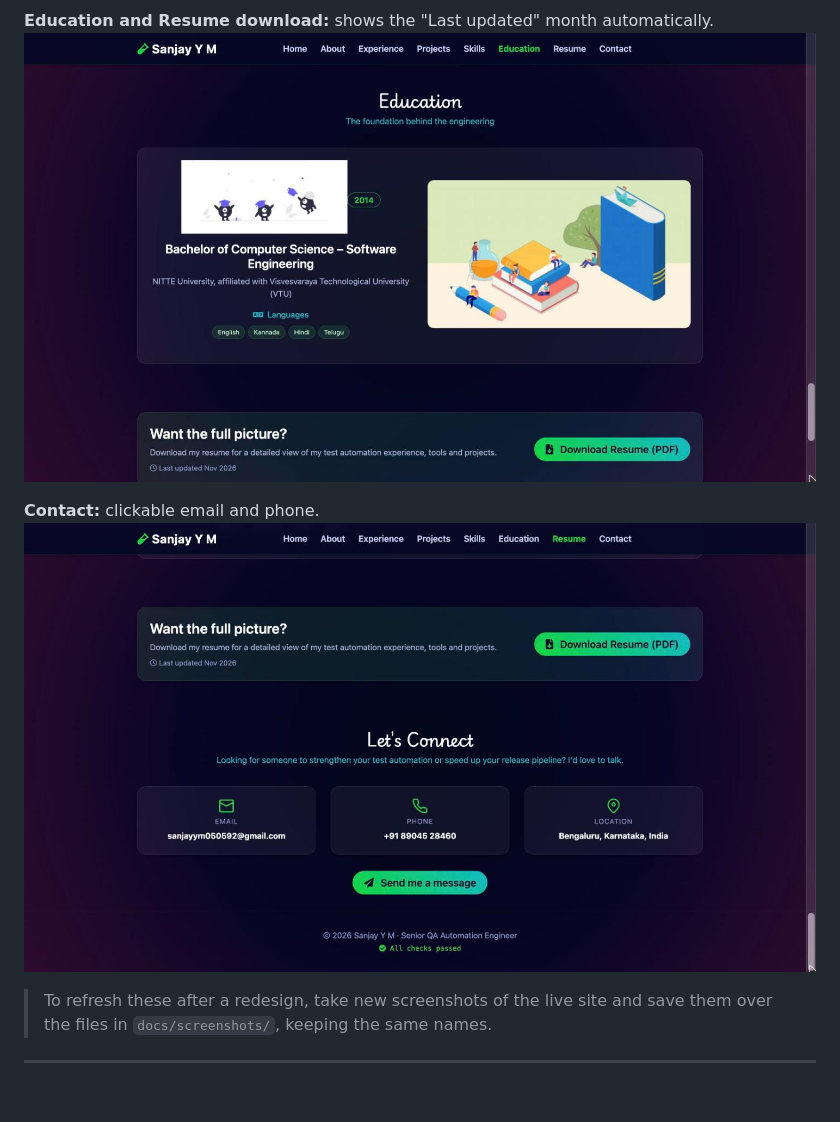
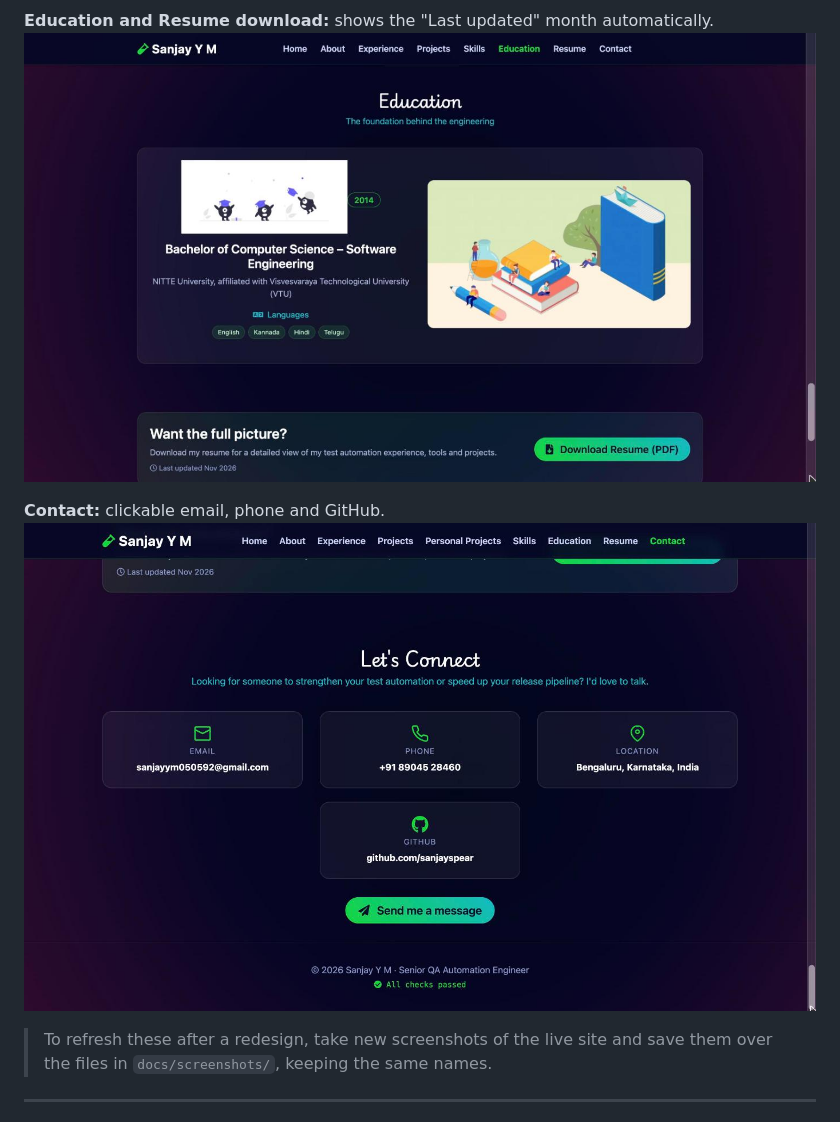
Before and after one commit to sanjayspear/sanjayspear.github.io, a Markdown page: README.md, the part around one of its changes. Rendered like a GitHub page; pictures changed too: docs/screenshots/07-contact.jpg (deleted), docs/screenshots/08-contact.jpg (added); blank space fills up the shorter version.

```diff
--- a/README.md
+++ b/README.md
@@ -95,9 +98,9 @@ Captured from the live site (desktop, 1440 px wide).
 
 **Education and Resume download:** shows the "Last updated" month automatically.
-![Education and Resume](docs/screenshots/06-education-resume.jpg)
+![Education and Resume](docs/screenshots/07-education-resume.jpg)
 
-**Contact:** clickable email and phone.
-![Contact](docs/screenshots/07-contact.jpg)
+**Contact:** clickable email, phone and GitHub.
+![Contact](docs/screenshots/08-contact.jpg)
 
 > To refresh these after a redesign, take new screenshots of the live site and save them over
 > the files in `docs/screenshots/`, keeping the same names.
```
Also changed, not shown: other parts of README.md (+33 -4 lines), docs/screenshots/01-home.jpg, docs/screenshots/05-personal-projects.jpg (added), docs/screenshots/06-skills.jpg (renamed from docs/screenshots/05-skills.jpg), docs/screenshots/07-education-resume.jpg (renamed from docs/screenshots/06-education-resume.jpg), 10 other files.
